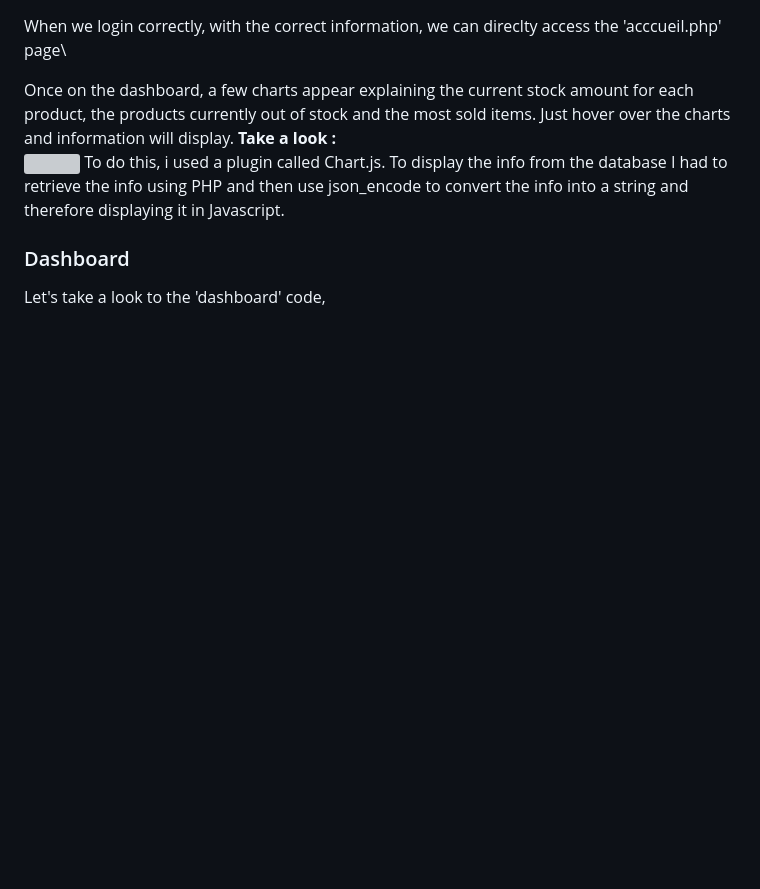
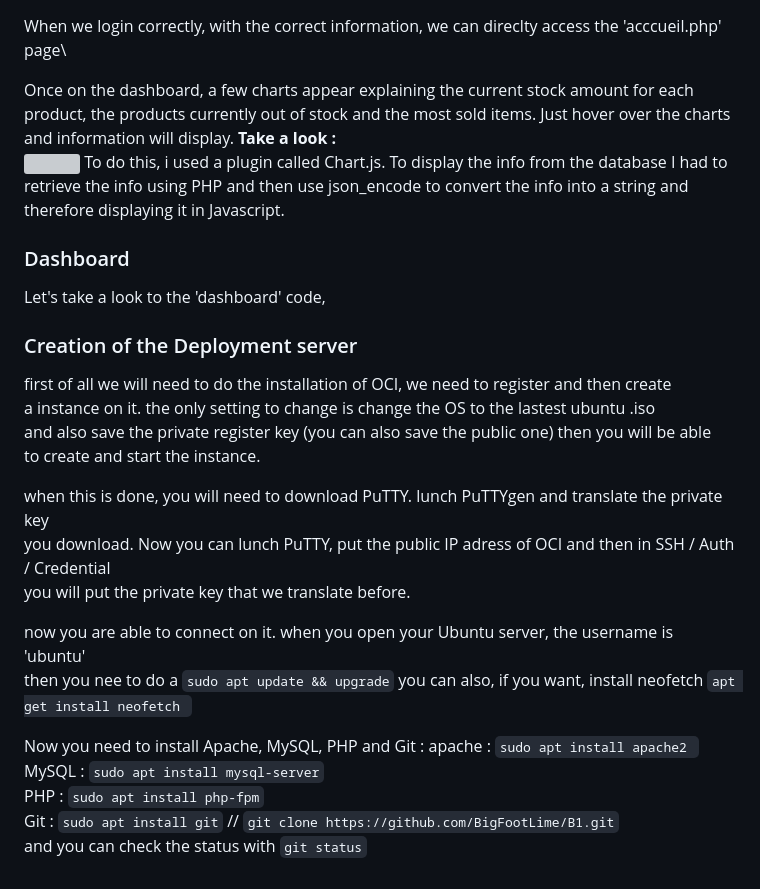
Before and after one commit to BigFootLime/B1, a Markdown page: README.md, the part around the change. GitHub-like rendering; blank space fills up the shorter version; grey boxes are pictures that could not be loaded.

Commit message:
README CHANGE (WIP)

```diff
--- a/README.md
+++ b/README.md
@@ -172,3 +172,24 @@ To do this, i used a plugin called Chart.js. To display the info from the databa
 ### Dashboard
 
 Let's take a look to the 'dashboard' code,
+
+### Creation of the Deployment server
+
+first of all we will need to do the installation of OCI, we need to register and then create
+a instance on it. the only setting to change is change the OS to the lastest ubuntu .iso
+and also save the private register key (you can also save the public one) then you will be able
+to create and start the instance.
+
+when this is done, you will need to download PuTTY. lunch PuTTYgen and translate the private key
+you download. Now you can lunch PuTTY, put the public IP adress of OCI and then in SSH / Auth / Credential
+you will put the private key that we translate before.
+
+now you are able to connect on it. when you open your Ubuntu server, the username is 'ubuntu'
+then you nee to do a `sudo apt update && upgrade` you can also, if you want, install neofetch `apt get install neofetch `
+
+Now you need to install Apache, MySQL, PHP and Git :
+apache : `sudo apt install apache2 `
+MySQL : `sudo apt install mysql-server`
+PHP : `sudo apt install php-fpm`
+Git : `sudo apt install git` // `git clone https://github.com/BigFootLime/B1.git`
+and you can check the status with `git status`
```
